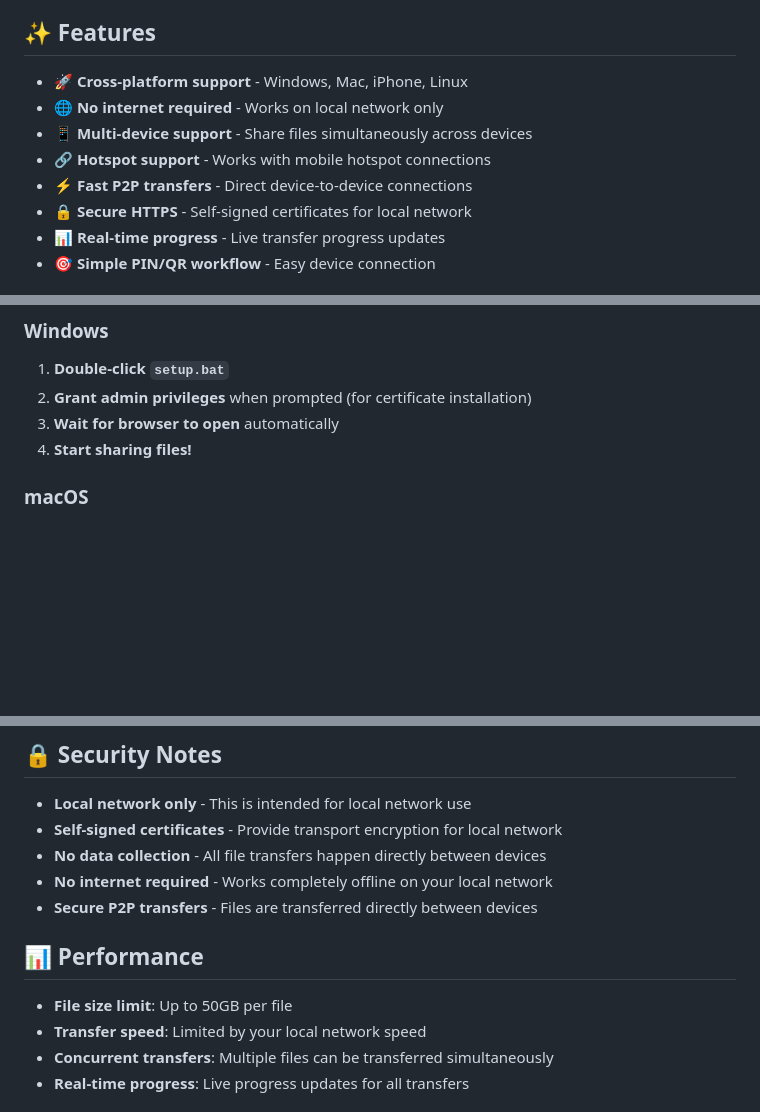
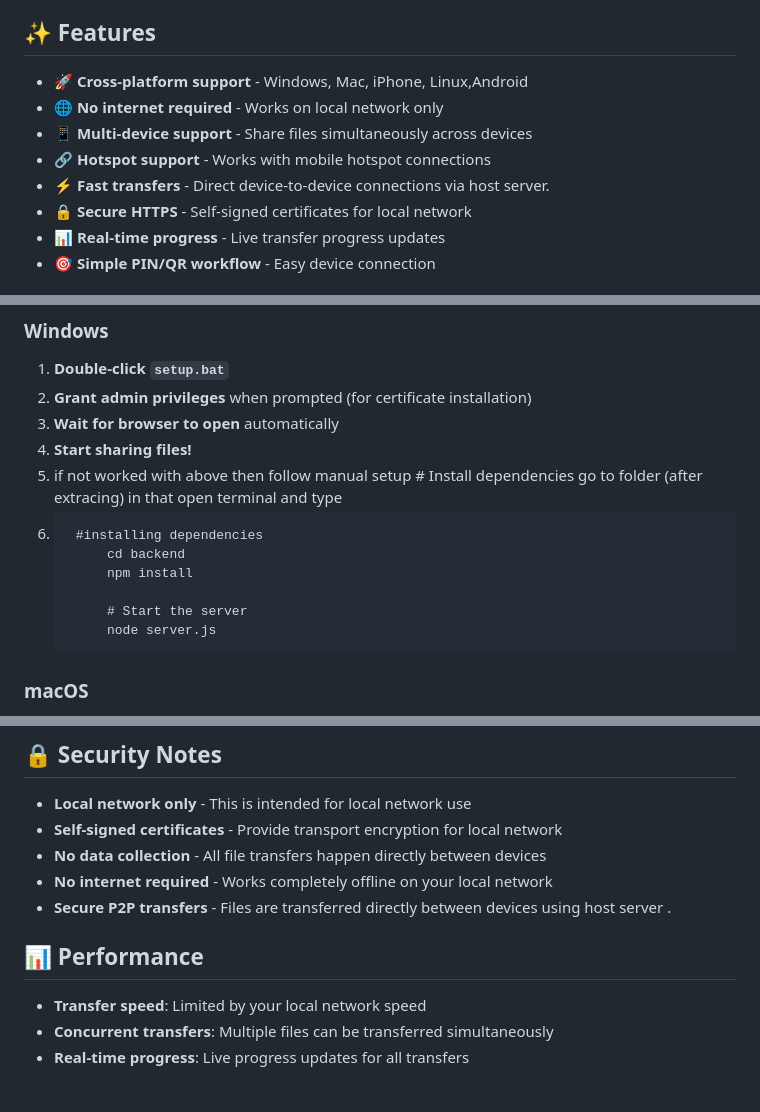
Before and after one commit to venkatbayanaboina/Javin-Share-, a Markdown page: README.md, 3 parts joined by grey strips. Drawn GitHub-style; blank space fills up the shorter version.

```diff
--- a/README.md
+++ b/README.md
@@ -3,11 +3,11 @@
 A cross-platform file sharing web application that makes file sharing across devices easier without using any internet. This works for multi-device file sharing across any two devices which are joined to the same network or one created hotspot, others joined. You can share files with Windows, Mac, iPhone, Linux simultaneously and fastly.
 
 ## ✨ Features
-- 🚀 **Cross-platform support** - Windows, Mac, iPhone, Linux
+- 🚀 **Cross-platform support** - Windows, Mac, iPhone, Linux,Android
 - 🌐 **No internet required** - Works on local network only
 - 📱 **Multi-device support** - Share files simultaneously across devices
 - 🔗 **Hotspot support** - Works with mobile hotspot connections
-- ⚡ **Fast P2P transfers** - Direct device-to-device connections
+- ⚡ **Fast transfers** - Direct device-to-device connections via host server.
 - 🔒 **Secure HTTPS** - Self-signed certificates for local network
 - 📊 **Real-time progress** - Live transfer progress updates
 - 🎯 **Simple PIN/QR workflow** - Easy device connection
@@ -49,6 +49,14 @@ A cross-platform file sharing web application that makes file sharing across dev
 2. **Grant admin privileges** when prompted (for certificate installation)
 3. **Wait for browser to open** automatically
 4. **Start sharing files!**
+5. if not worked with above then follow manual setup  # Install dependencies go to folder (after extracing) in that open terminal and type
+6.      #installing dependencies
+            cd backend
+            npm install
+
+            # Start the server
+            node server.js
+
 
 ### macOS
 1. **Double-click `FileShare.command`**
@@ -242,10 +250,9 @@ FileShare_Project_8_clean/
 - **Self-signed certificates** - Provide transport encryption for local network
 - **No data collection** - All file transfers happen directly between devices
 - **No internet required** - Works completely offline on your local network
-- **Secure P2P transfers** - Files are transferred directly between devices
+- **Secure P2P transfers** - Files are transferred directly between devices using host server .
 
 ## 📊 Performance
-- **File size limit**: Up to 50GB per file
 - **Transfer speed**: Limited by your local network speed
 - **Concurrent transfers**: Multiple files can be transferred simultaneously
 - **Real-time progress**: Live progress updates for all transfers
```
Also changed, not shown: other parts of README.md (+1 -1 lines).
